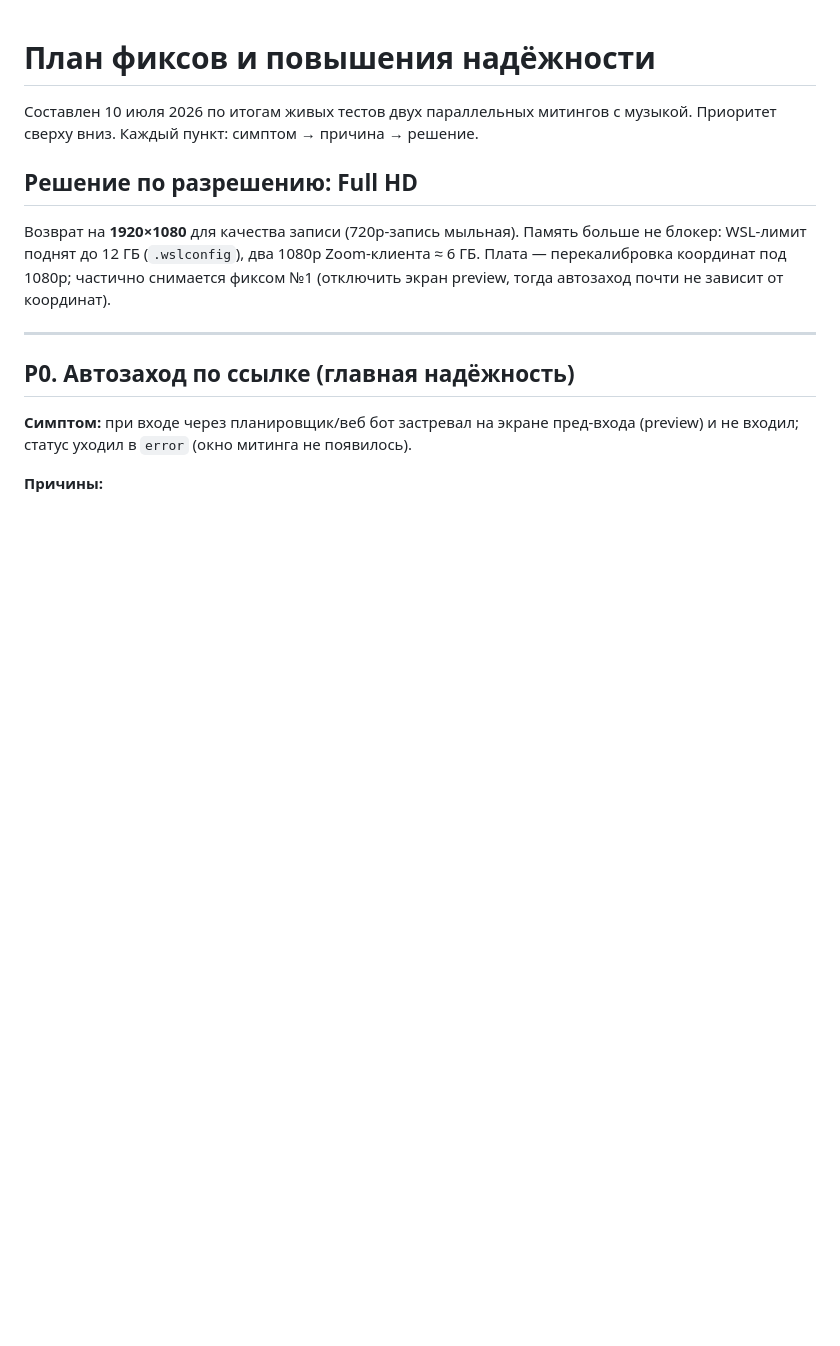
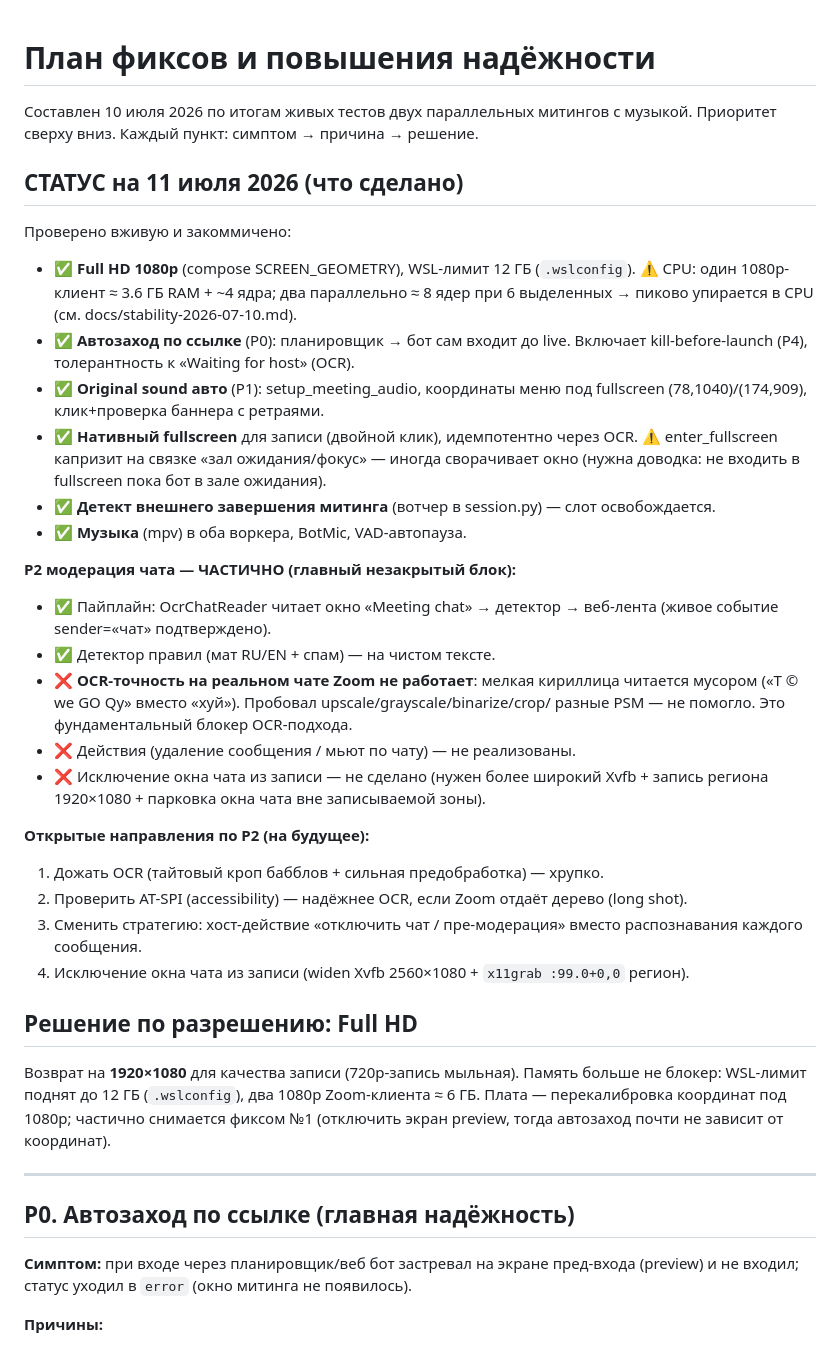
Before and after one commit to telenokpetr/myvibedev, a Markdown page: docs/RELIABILITY-PLAN.md, the part around the change. Drawn GitHub-style; blank space fills up the shorter version.

Commit message:
docs: статус на 11 июля — что сделано + блокер OCR чата
Зафиксирован статус: Full HD/автозаход/original sound/fullscreen/вотчер/музыка — работают. P2 модерация чата: пайплайн OCR->детектор->веб работает, но OCR не читает мелкую кириллицу чата (блокер); действия и исключение окна из записи не сделаны. Открытые направления: дожать OCR / AT-SPI / хост-действие отключения чата / широкий Xvfb для записи региона.

Co-Authored-By: Claude Opus 4.8 <noreply@anthropic.com>

```diff
--- a/docs/RELIABILITY-PLAN.md
+++ b/docs/RELIABILITY-PLAN.md
@@ -2,6 +2,40 @@
 
 Составлен 10 июля 2026 по итогам живых тестов двух параллельных митингов с музыкой.
 Приоритет сверху вниз. Каждый пункт: симптом → причина → решение.
+
+## СТАТУС на 11 июля 2026 (что сделано)
+
+Проверено вживую и закоммичено:
+- ✅ **Full HD 1080p** (compose SCREEN_GEOMETRY), WSL-лимит 12 ГБ (`.wslconfig`).
+  ⚠️ CPU: один 1080p-клиент ≈ 3.6 ГБ RAM + ~4 ядра; два параллельно ≈ 8 ядер при
+  6 выделенных → пиково упирается в CPU (см. docs/stability-2026-07-10.md).
+- ✅ **Автозаход по ссылке** (P0): планировщик → бот сам входит до live. Включает
+  kill-before-launch (P4), толерантность к «Waiting for host» (OCR).
+- ✅ **Original sound авто** (P1): setup_meeting_audio, координаты меню под fullscreen
+  (78,1040)/(174,909), клик+проверка баннера с ретраями.
+- ✅ **Нативный fullscreen** для записи (двойной клик), идемпотентно через OCR.
+  ⚠️ enter_fullscreen капризит на связке «зал ожидания/фокус» — иногда сворачивает
+  окно (нужна доводка: не входить в fullscreen пока бот в зале ожидания).
+- ✅ **Детект внешнего завершения митинга** (вотчер в session.py) — слот освобождается.
+- ✅ **Музыка** (mpv) в оба воркера, BotMic, VAD-автопауза.
+
+**P2 модерация чата — ЧАСТИЧНО (главный незакрытый блок):**
+- ✅ Пайплайн: OcrChatReader читает окно «Meeting chat» → детектор → веб-лента
+  (живое событие sender=«чат» подтверждено).
+- ✅ Детектор правил (мат RU/EN + спам) — на чистом тексте.
+- ❌ **OCR-точность на реальном чате Zoom не работает**: мелкая кириллица читается
+  мусором («T © we GO Qy» вместо «хуй»). Пробовал upscale/grayscale/binarize/crop/
+  разные PSM — не помогло. Это фундаментальный блокер OCR-подхода.
+- ❌ Действия (удаление сообщения / мьют по чату) — не реализованы.
+- ❌ Исключение окна чата из записи — не сделано (нужен более широкий Xvfb +
+  запись региона 1920×1080 + парковка окна чата вне записываемой зоны).
+
+**Открытые направления по P2 (на будущее):**
+1. Дожать OCR (тайтовый кроп бабблов + сильная предобработка) — хрупко.
+2. Проверить AT-SPI (accessibility) — надёжнее OCR, если Zoom отдаёт дерево (long shot).
+3. Сменить стратегию: хост-действие «отключить чат / пре-модерация» вместо
+   распознавания каждого сообщения.
+4. Исключение окна чата из записи (widen Xvfb 2560×1080 + `x11grab :99.0+0,0` регион).
 
 ## Решение по разрешению: Full HD
 
```
